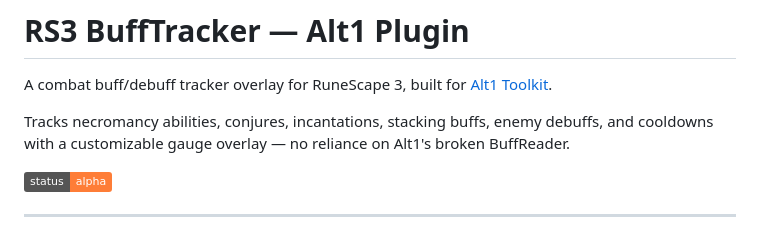
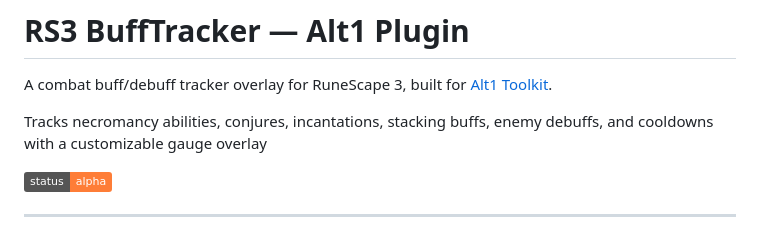
Before and after one commit to xFear-The-Beard/RS3-BuffTracker-Alt1, a Markdown page: README.md, the part around the change. GitHub-like rendering; badges without logos.

```diff
--- a/README.md
+++ b/README.md
@@ -2,7 +2,7 @@
 
 A combat buff/debuff tracker overlay for RuneScape 3, built for [Alt1 Toolkit](https://runeapps.org).
 
-Tracks necromancy abilities, conjures, incantations, stacking buffs, enemy debuffs, and cooldowns with a customizable gauge overlay — no reliance on Alt1's broken BuffReader.
+Tracks necromancy abilities, conjures, incantations, stacking buffs, enemy debuffs, and cooldowns with a customizable gauge overlay
 
 ![Status](https://img.shields.io/badge/status-alpha-orange)
 
```
